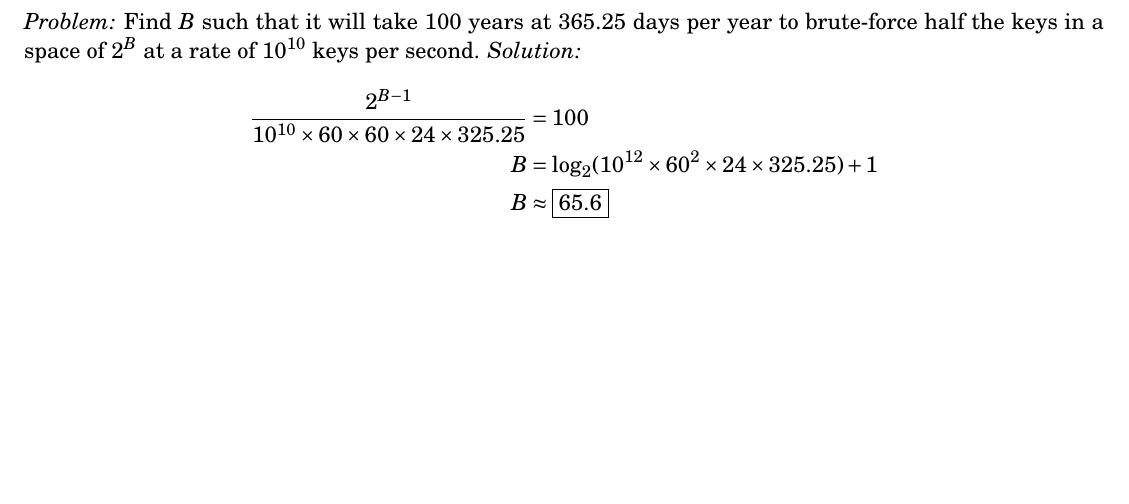
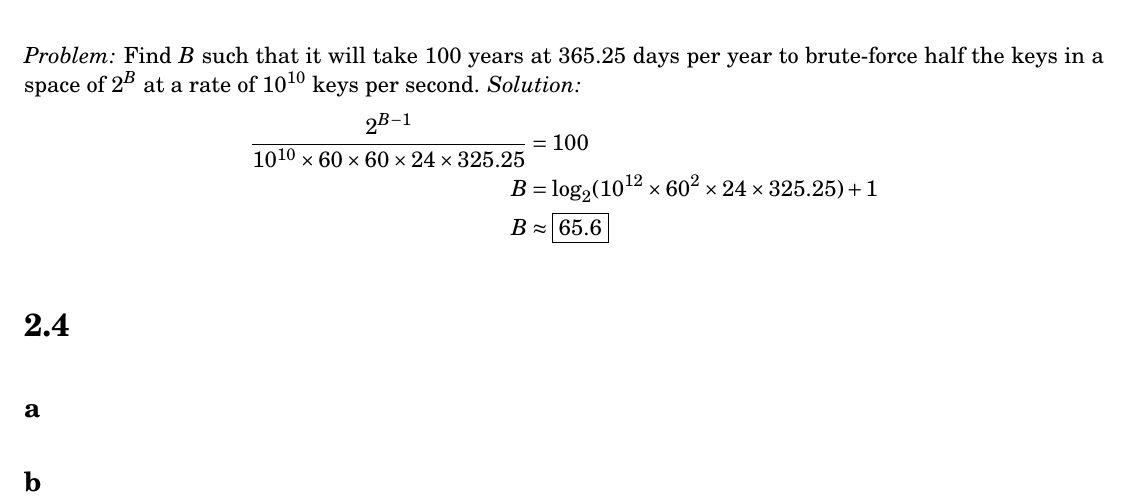
Before and after one commit to tim-harding/cryptography-homework-2, a LaTeX problem sheet (homework.tex): part of page 2 of 2, cut so that both start at the same text, the shorter picture padded with empty space. Compiled offline with pdfLaTeX.

Commit message:
Created space for problem 2.4

```diff
--- a/homework.tex
+++ b/homework.tex
@@ -83,4 +83,8 @@ Given
     B &\approx \boxed{65.6}
 \end{align*}
 
+\section*{2.4}
+\subsection*{a}
+\subsection*{b}
+
 \end{document}
```
